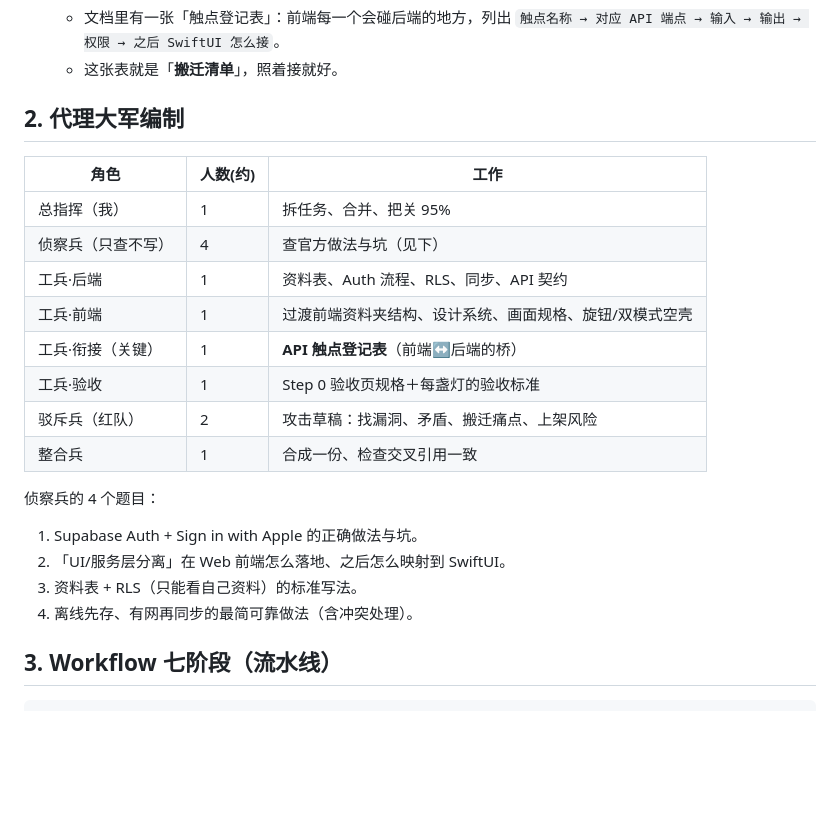
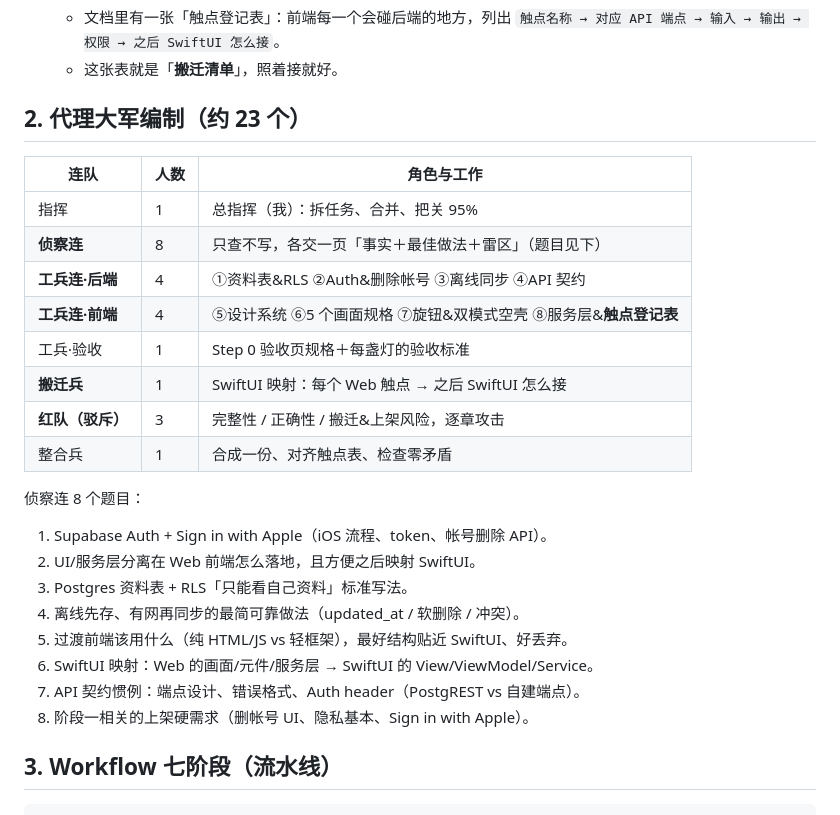
Before and after one commit to Kentliuai07/BrainStrom, a Markdown page: 全局开发文件夹/Workflow-流程设计.md, the part around the change. Drawn GitHub-style; blank space fills up the shorter version.

Commit message:
Scale up Workflow agent army (~23 agents) for Phase 1 doc

````diff
--- a/全局开发文件夹/Workflow-流程设计.md
+++ b/全局开发文件夹/Workflow-流程设计.md
@@ -21,23 +21,27 @@
      `触点名称 → 对应 API 端点 → 输入 → 输出 → 权限 → 之后 SwiftUI 怎么接`。
    - 这张表就是「**搬迁清单**」，照着接就好。
 
-## 2. 代理大军编制
-| 角色 | 人数(约) | 工作 |
+## 2. 代理大军编制（约 23 个）
+| 连队 | 人数 | 角色与工作 |
 |---|---|---|
-| 总指挥（我） | 1 | 拆任务、合并、把关 95% |
-| 侦察兵（只查不写） | 4 | 查官方做法与坑（见下） |
-| 工兵·后端 | 1 | 资料表、Auth 流程、RLS、同步、API 契约 |
-| 工兵·前端 | 1 | 过渡前端资料夹结构、设计系统、画面规格、旋钮/双模式空壳 |
-| 工兵·衔接（关键） | 1 | **API 触点登记表**（前端↔后端的桥） |
+| 指挥 | 1 | 总指挥（我）：拆任务、合并、把关 95% |
+| **侦察连** | 8 | 只查不写，各交一页「事实＋最佳做法＋雷区」（题目见下） |
+| **工兵连·后端** | 4 | ①资料表&RLS ②Auth&删除帐号 ③离线同步 ④API 契约 |
+| **工兵连·前端** | 4 | ⑤设计系统 ⑥5 个画面规格 ⑦旋钮&双模式空壳 ⑧服务层&**触点登记表** |
 | 工兵·验收 | 1 | Step 0 验收页规格＋每盏灯的验收标准 |
-| 驳斥兵（红队） | 2 | 攻击草稿：找漏洞、矛盾、搬迁痛点、上架风险 |
-| 整合兵 | 1 | 合成一份、检查交叉引用一致 |
+| **搬迁兵** | 1 | SwiftUI 映射：每个 Web 触点 → 之后 SwiftUI 怎么接 |
+| **红队（驳斥）** | 3 | 完整性 / 正确性 / 搬迁&上架风险，逐章攻击 |
+| 整合兵 | 1 | 合成一份、对齐触点表、检查零矛盾 |
 
-侦察兵的 4 个题目：
-1. Supabase Auth + Sign in with Apple 的正确做法与坑。
-2. 「UI/服务层分离」在 Web 前端怎么落地、之后怎么映射到 SwiftUI。
-3. 资料表 + RLS（只能看自己资料）的标准写法。
-4. 离线先存、有网再同步的最简可靠做法（含冲突处理）。
+侦察连 8 个题目：
+1. Supabase Auth + Sign in with Apple（iOS 流程、token、帐号删除 API）。
+2. UI/服务层分离在 Web 前端怎么落地，且方便之后映射 SwiftUI。
+3. Postgres 资料表 + RLS「只能看自己资料」标准写法。
+4. 离线先存、有网再同步的最简可靠做法（updated_at / 软删除 / 冲突）。
+5. 过渡前端该用什么（纯 HTML/JS vs 轻框架），最好结构贴近 SwiftUI、好丢弃。
+6. SwiftUI 映射：Web 的画面/元件/服务层 → SwiftUI 的 View/ViewModel/Service。
+7. API 契约惯例：端点设计、错误格式、Auth header（PostgREST vs 自建端点）。
+8. 阶段一相关的上架硬需求（删帐号 UI、隐私基本、Sign in with Apple）。
 
 ## 3. Workflow 七阶段（流水线）
 ```
````
